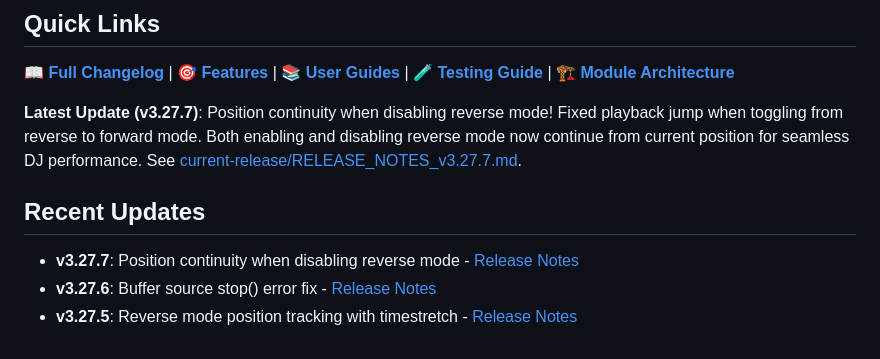
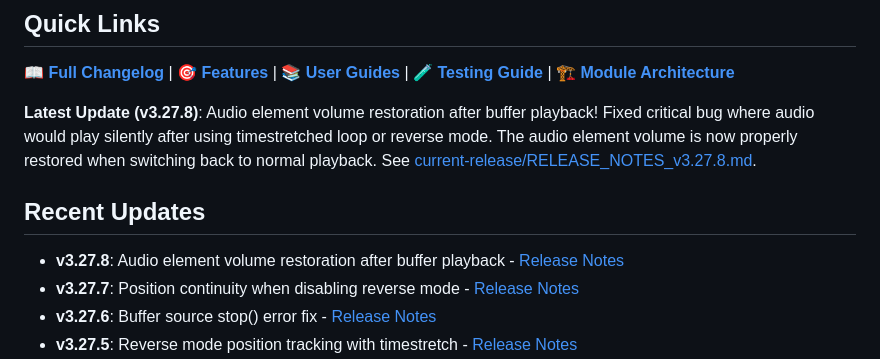
Before and after one commit to liorshahverdi/browser_jockey, a Markdown page: README.md, the part around the change. GitHub-like rendering.

Commit message:
docs: Update README.md for v3.27.8 release

```diff
--- a/README.md
+++ b/README.md
@@ -12,10 +12,11 @@ A dual-track DJ mixing web application with advanced multi-track sequencer, inde
 
 📖 **[Full Changelog](CHANGELOG.md)** | 🎯 **[Features](docs/features/)** | 📚 **[User Guides](docs/guides/)** | 🧪 **[Testing Guide](docs/guides/TESTING_GUIDE.md)** | 🏗️ **[Module Architecture](MODULES.md)**
 
-**Latest Update (v3.27.7)**: Position continuity when disabling reverse mode! Fixed playback jump when toggling from reverse to forward mode. Both enabling and disabling reverse mode now continue from current position for seamless DJ performance. See [current-release/RELEASE_NOTES_v3.27.7.md](current-release/RELEASE_NOTES_v3.27.7.md).
+**Latest Update (v3.27.8)**: Audio element volume restoration after buffer playback! Fixed critical bug where audio would play silently after using timestretched loop or reverse mode. The audio element volume is now properly restored when switching back to normal playback. See [current-release/RELEASE_NOTES_v3.27.8.md](current-release/RELEASE_NOTES_v3.27.8.md).
 
 ## Recent Updates
 
+- **v3.27.8**: Audio element volume restoration after buffer playback - [Release Notes](current-release/RELEASE_NOTES_v3.27.8.md)
 - **v3.27.7**: Position continuity when disabling reverse mode - [Release Notes](current-release/RELEASE_NOTES_v3.27.7.md)
 - **v3.27.6**: Buffer source stop() error fix - [Release Notes](current-release/RELEASE_NOTES_v3.27.6.md)
 - **v3.27.5**: Reverse mode position tracking with timestretch - [Release Notes](current-release/RELEASE_NOTES_v3.27.5.md)
```
